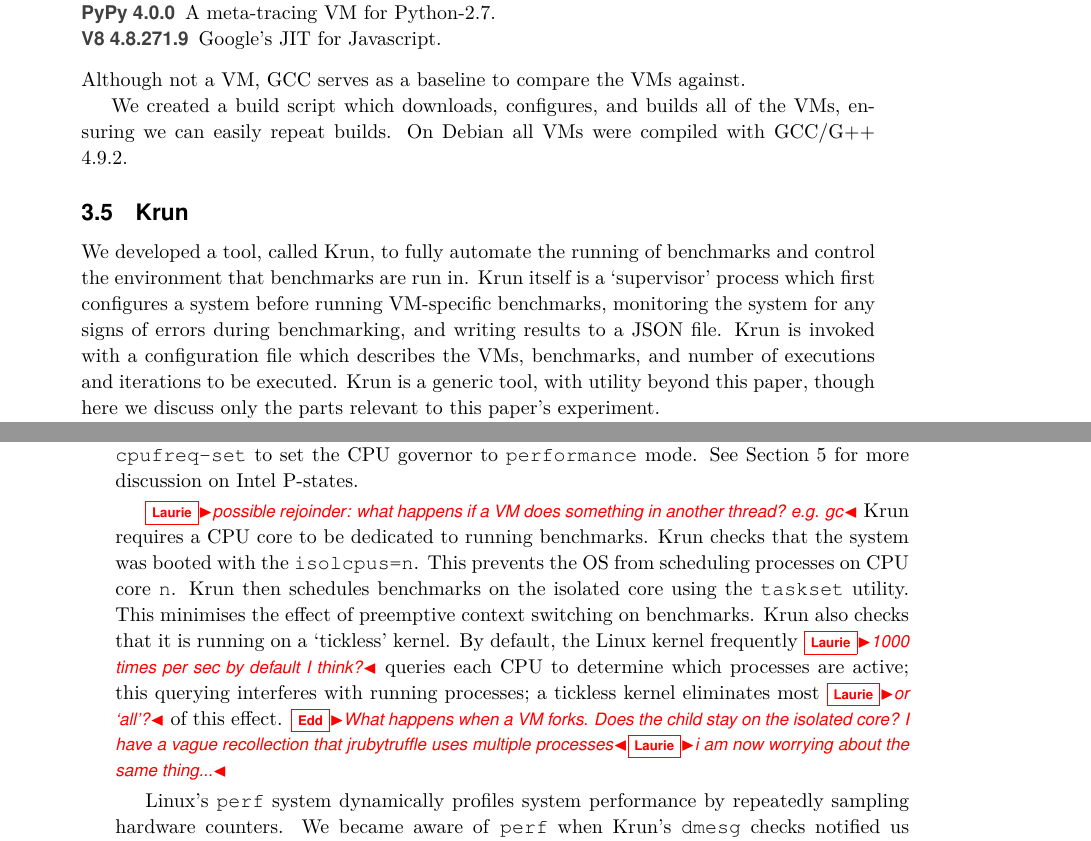
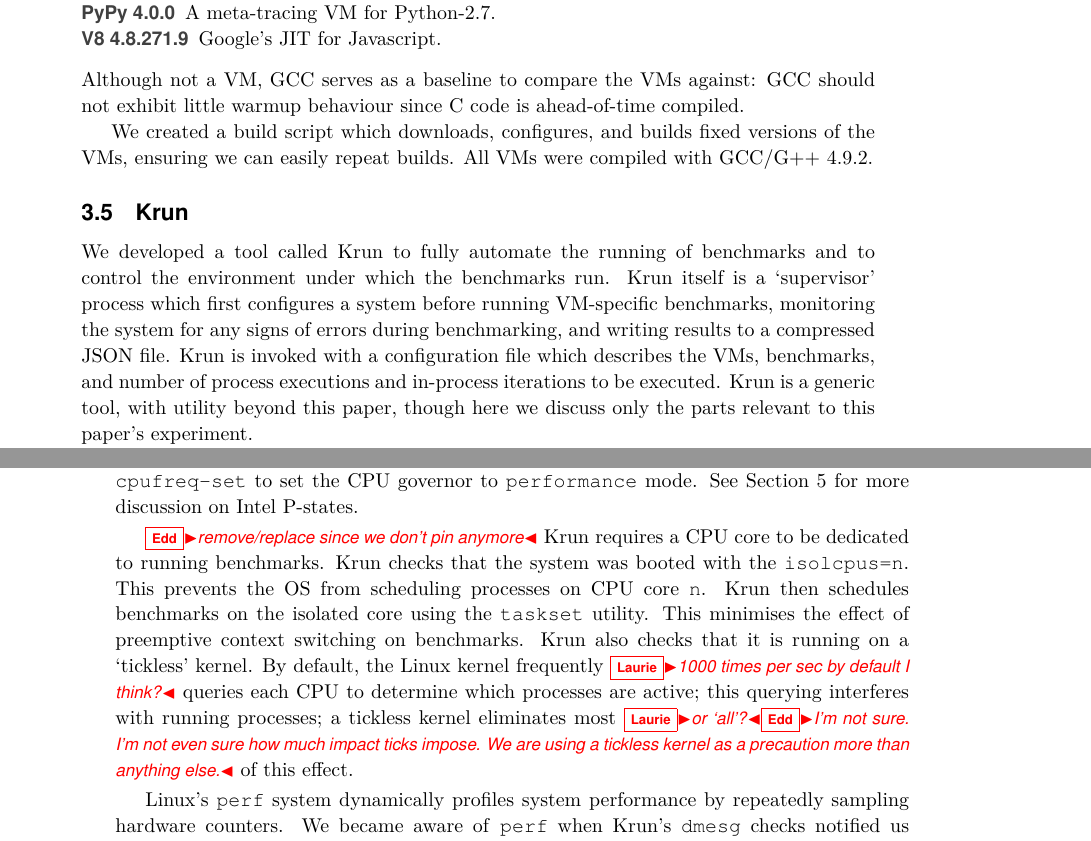
Before and after one commit to softdevteam/warmup_paper, a LaTeX paper (warmup.tex): two parts of pages 5 and 6 of 11, joined at a grey line, cut so that both start at the same text. Compiled offline with pdfLaTeX.

Commit message:
Address some comments, add some of my own. Polish.

```diff
--- a/warmup.tex
+++ b/warmup.tex
@@ -343,23 +343,28 @@ We ran the benchmarks on the following language implementations:
 \item[V8 4.8.271.9] Google's JIT for Javascript.
 \end{description*}
 \edd[final]{Add to list: CPython 2.7.10, The reference Python implementation}%
-Although not a VM, GCC serves as a baseline to compare the VMs against.
+Although not a VM, GCC serves as a baseline to compare the VMs against: GCC
+should not exhibit little warmup behaviour since C code is ahead-of-time
+compiled.\edd[final]{Simiarly CPython does no ahead of time compilation}
 
-We created a build script which downloads, configures, and builds all of the
+We created a build script which downloads, configures, and builds fixed
+versions of the
 VMs, ensuring we can easily repeat builds.
-On Debian all VMs were compiled with GCC/G++ 4.9.2.\edd[final]{Neither HHVM nor
+All VMs were compiled with GCC/G++ 4.9.2.\edd[final]{Say something about a
+fixed GCC accross platforms}\edd[final]{Neither HHVM nor
 JRuby/Truffle has currently been ported to OpenBSD, and thus we were unable to
 run those VMs on OpenBSD.}
 
 
 \subsection{\krun}
 
-We developed a tool, called \krun, to fully automate the running of benchmarks
-and control the environment that benchmarks are run in. \krun itself is a
+We developed a tool called \krun to fully automate the running of benchmarks
+and to control the environment under which the benchmarks run. \krun itself is a
 `supervisor' process which first configures a system before running VM-specific
 benchmarks, monitoring the system for any signs of errors during benchmarking,
-and writing results to a JSON file. \krun is invoked with a configuration file
-which describes the VMs, benchmarks, and number of executions and iterations to
+and writing results to a compressed JSON file. \krun is invoked with a
+configuration file which describes the VMs, benchmarks, and number of process
+executions and in-process iterations to
 be executed. \krun is a generic tool, with utility beyond this paper, though
 here we discuss only the parts relevant to this paper's experiment.
 
@@ -417,7 +422,7 @@ the kernel by passing the kernel argument \texttt{intel\_pstate=disable}.
 the CPU governor to \texttt{performance} mode. See
 Section~\ref{sec:threats} for more discussion on Intel P-states.
 
-\laurie{possible rejoinder: what happens if a VM does something in another thread? e.g. gc}
+\edd{remove/replace since we don't pin anymore}
 \krun requires a CPU core to be dedicated to running benchmarks. \krun
 checks that the system was booted with the \texttt{isolcpus=n}. This prevents
 the OS from scheduling processes on CPU core \texttt{n}. \krun then schedules
@@ -426,10 +431,9 @@ minimises the effect of preemptive context switching on benchmarks. \krun also
 checks that it is running on a `tickless' kernel. By default, the Linux kernel
 frequently \laurie{1000 times per sec by default I think?} queries each CPU to
 determine which processes are active; this querying interferes with running
-processes; a tickless kernel eliminates most \laurie{or `all'?} of this effect.
-\edd{What happens when a VM forks. Does the child stay on the
-isolated core? I have a vague recollection that jrubytruffle uses multiple
-processes}\laurie{i am now worrying about the same thing...}
+processes; a tickless kernel eliminates most \laurie{or `all'?}\edd{I'm not
+sure. I'm not even sure how much impact ticks impose. We are using a tickless
+kernel as a precaution more than anything else.} of this effect.
 
 Linux's \texttt{perf} system dynamically profiles system performance by
 repeatedly sampling hardware counters. We became aware of \texttt{perf} when
```
Also changed, not shown: warmup.tex (6 more changed lines).
